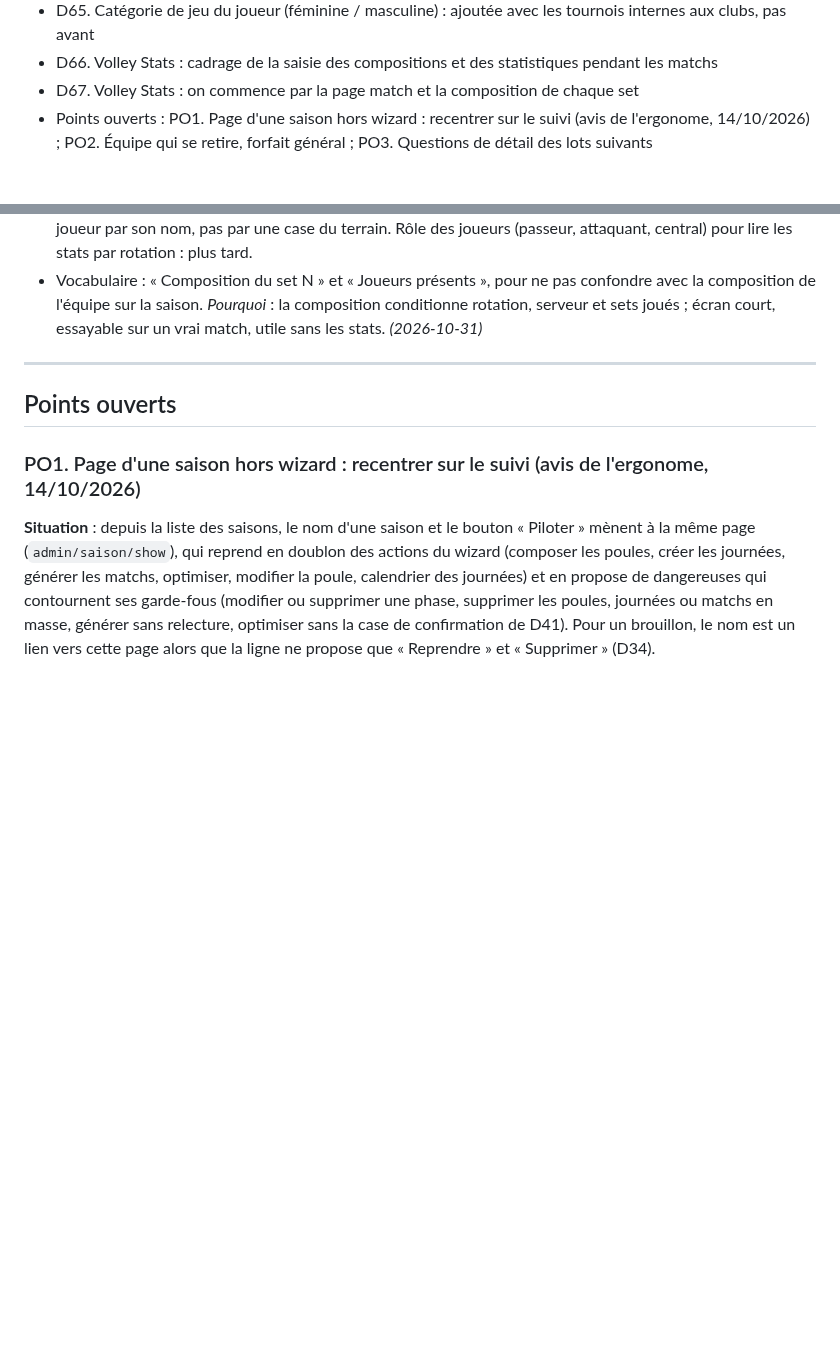
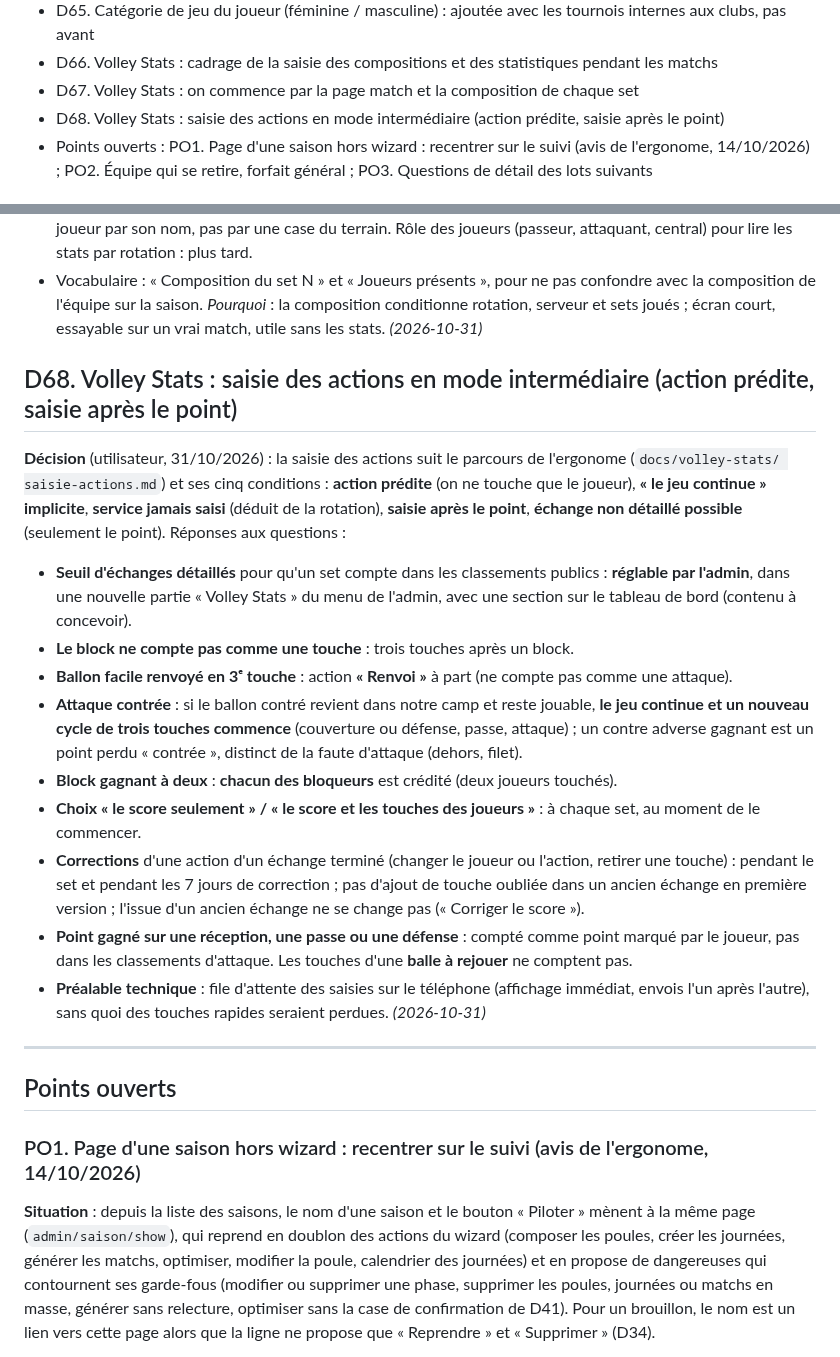
Before and after one commit to amoulin974/blvb, a Markdown page: docs/wizard-saison/decisions.md, 2 parts joined by grey strips. Drawn GitHub-style; blank space fills up the shorter version.

Commit message:
docs : volley stats, saisie des actions en mode intermédiaire tranchée (d68)
Co-Authored-By: Claude Opus 5.5 <noreply@anthropic.com>

```diff
--- a/docs/wizard-saison/decisions.md
+++ b/docs/wizard-saison/decisions.md
@@ -78,6 +78,7 @@ Une ligne par décision ; ne lire que celles qui concernent le sujet du moment (
 - D65. Catégorie de jeu du joueur (féminine / masculine) : ajoutée avec les tournois internes aux clubs, pas avant
 - D66. Volley Stats : cadrage de la saisie des compositions et des statistiques pendant les matchs
 - D67. Volley Stats : on commence par la page match et la composition de chaque set
+- D68. Volley Stats : saisie des actions en mode intermédiaire (action prédite, saisie après le point)
 - Points ouverts : PO1. Page d'une saison hors wizard : recentrer sur le suivi (avis de l'ergonome, 14/10/2026) ; PO2. Équipe qui se retire, forfait général ; PO3. Questions de détail des lots suivants
 
 ## D1. Rôle de l'outil
@@ -858,6 +859,30 @@ un match du championnat, où l'on indique les joueurs au début de chaque set. P
 sans les stats.
 *(2026-10-31)*
 
+
+## D68. Volley Stats : saisie des actions en mode intermédiaire (action prédite, saisie après le point)
+**Décision** (utilisateur, 31/10/2026) : la saisie des actions suit le parcours de l'ergonome (`docs/volley-stats/
+saisie-actions.md`) et ses cinq conditions : **action prédite** (on ne touche que le joueur), **« le jeu continue »
+implicite**, **service jamais saisi** (déduit de la rotation), **saisie après le point**, **échange non détaillé possible**
+(seulement le point). Réponses aux questions :
+- **Seuil d'échanges détaillés** pour qu'un set compte dans les classements publics : **réglable par l'admin**, dans une
+  nouvelle partie « Volley Stats » du menu de l'admin, avec une section sur le tableau de bord (contenu à concevoir).
+- **Le block ne compte pas comme une touche** : trois touches après un block.
+- **Ballon facile renvoyé en 3ᵉ touche** : action **« Renvoi »** à part (ne compte pas comme une attaque).
+- **Attaque contrée** : si le ballon contré revient dans notre camp et reste jouable, **le jeu continue et un nouveau cycle de
+  trois touches commence** (couverture ou défense, passe, attaque) ; un contre adverse gagnant est un point perdu
+  « contrée », distinct de la faute d'attaque (dehors, filet).
+- **Block gagnant à deux** : **chacun des bloqueurs** est crédité (deux joueurs touchés).
+- **Choix « le score seulement » / « le score et les touches des joueurs »** : à chaque set, au moment de le commencer.
+- **Corrections** d'une action d'un échange terminé (changer le joueur ou l'action, retirer une touche) : pendant le set et
+  pendant les 7 jours de correction ; pas d'ajout de touche oubliée dans un ancien échange en première version ; l'issue d'un
+  ancien échange ne se change pas (« Corriger le score »).
+- **Point gagné sur une réception, une passe ou une défense** : compté comme point marqué par le joueur, pas dans les
+  classements d'attaque. Les touches d'une **balle à rejouer** ne comptent pas.
+- **Préalable technique** : file d'attente des saisies sur le téléphone (affichage immédiat, envois l'un après l'autre),
+  sans quoi des touches rapides seraient perdues.
+*(2026-10-31)*
+
 ---
 
 ## Points ouverts
```
Also changed, not shown: docs/volley-stats/saisie-actions.md (+3 -2 lines).
